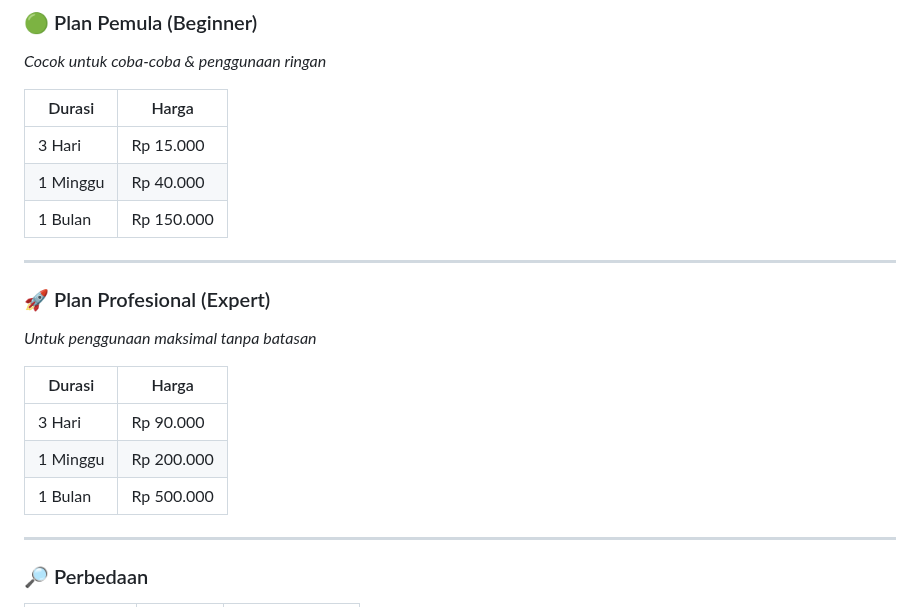
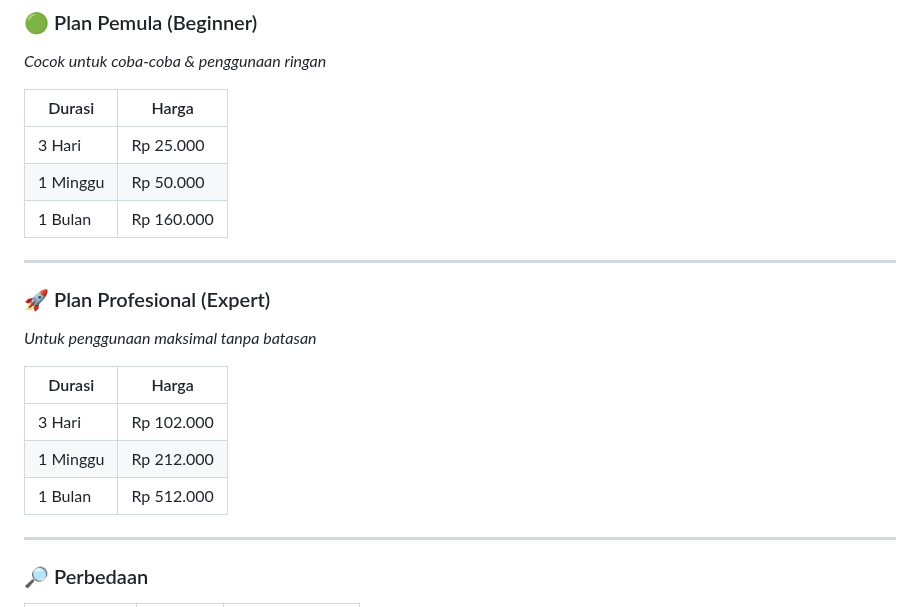
Before and after one commit to ViewTechOrg/Checker-Scammer, a Markdown page: README.md, the part around the change. Rendered like a GitHub page.

Commit message:
Update harga

```diff
--- a/README.md
+++ b/README.md
@@ -101,9 +101,9 @@ make install
 
 | Durasi     | Harga       |
 |------------|------------|
-| 3 Hari     | Rp 15.000  |
-| 1 Minggu   | Rp 40.000  |
-| 1 Bulan    | Rp 150.000 |
+| 3 Hari     | Rp 25.000  |
+| 1 Minggu   | Rp 50.000  |
+| 1 Bulan    | Rp 160.000 |
 
 ---
 
@@ -112,9 +112,9 @@ make install
 
 | Durasi     | Harga       |
 |------------|------------|
-| 3 Hari     | Rp 90.000  |
-| 1 Minggu   | Rp 200.000 |
-| 1 Bulan    | Rp 500.000 |
+| 3 Hari     | Rp 102.000  |
+| 1 Minggu   | Rp 212.000 |
+| 1 Bulan    | Rp 512.000 |
 
 ---
 
```
